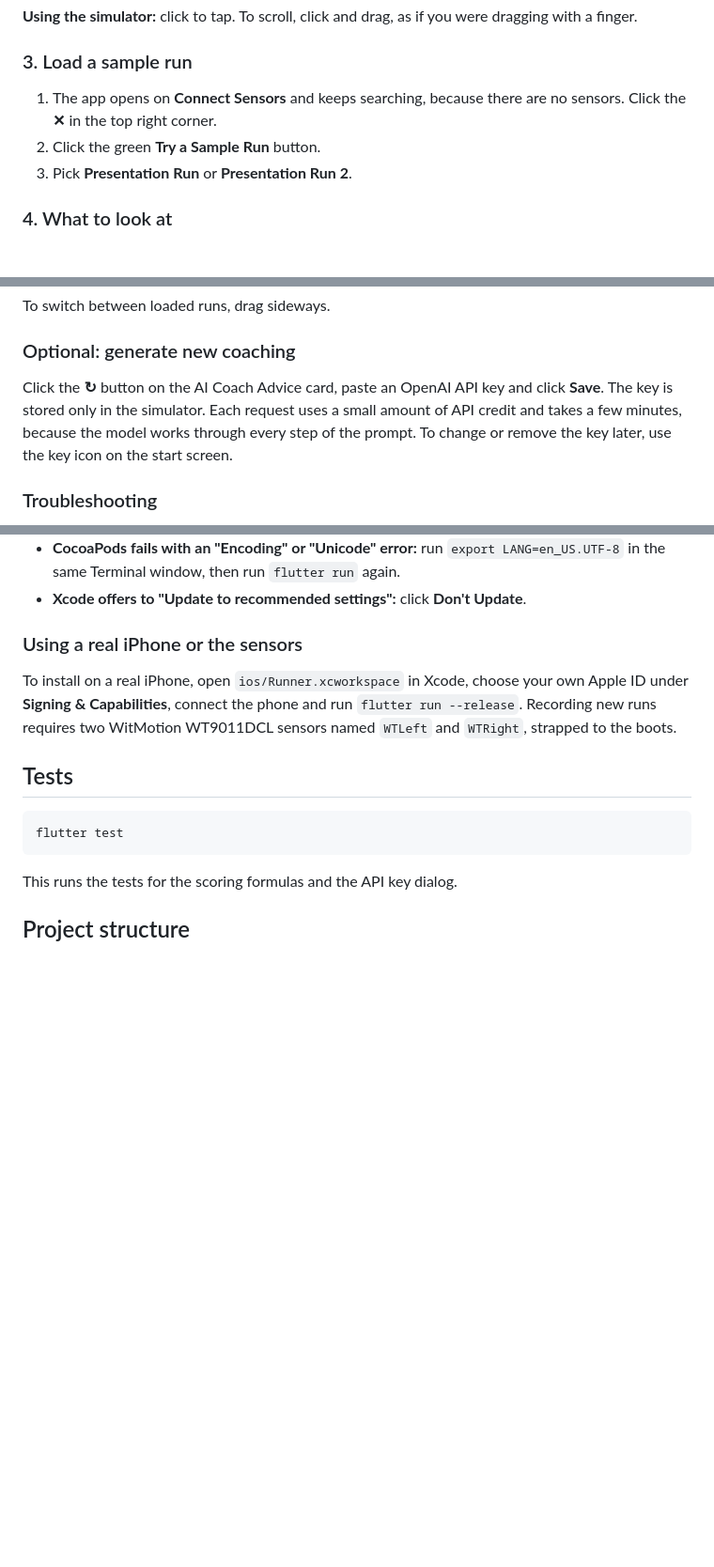
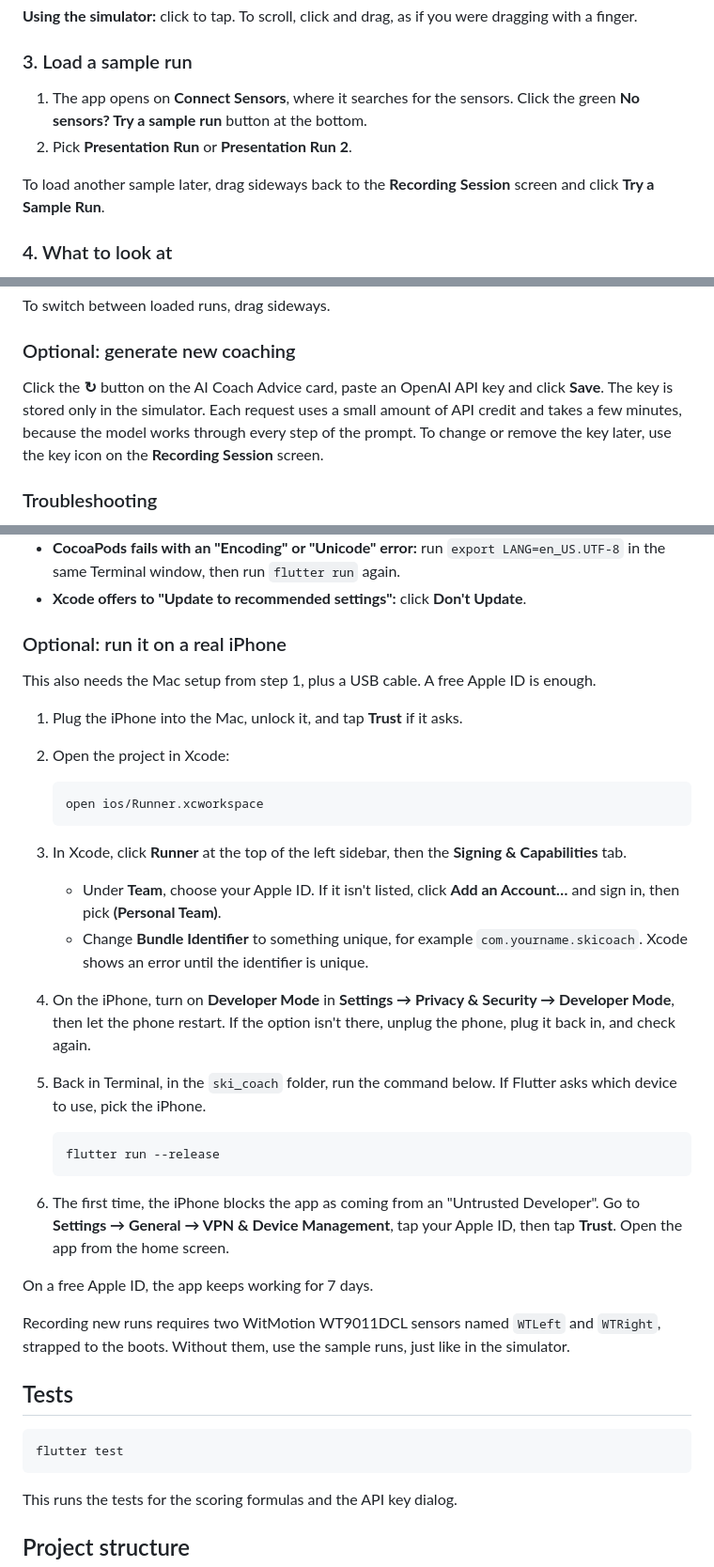
Before and after one commit to footballer10/ski_coach, a Markdown page: README.md, 3 parts joined by grey strips. Shown at 94% size. Drawn GitHub-style; blank space fills up the shorter version.

Commit message:
Expand real iPhone setup steps in README
Co-Authored-By: Claude Opus 5.5 <noreply@anthropic.com>

````diff
--- a/README.md
+++ b/README.md
@@ -133,9 +133,10 @@ The first build takes a few minutes. When it's done, the app opens on the simula
 
 ### 3. Load a sample run
 
-1. The app opens on **Connect Sensors** and keeps searching, because there are no sensors. Click the **✕** in the top right corner.
-2. Click the green **Try a Sample Run** button.
-3. Pick **Presentation Run** or **Presentation Run 2**.
+1. The app opens on **Connect Sensors**, where it searches for the sensors. Click the green **No sensors? Try a sample run** button at the bottom.
+2. Pick **Presentation Run** or **Presentation Run 2**.
+
+To load another sample later, drag sideways back to the **Recording Session** screen and click **Try a Sample Run**.
 
 ### 4. What to look at
 
@@ -150,7 +151,7 @@ To switch between loaded runs, drag sideways.
 
 ### Optional: generate new coaching
 
-Click the **↻** button on the AI Coach Advice card, paste an OpenAI API key and click **Save**. The key is stored only in the simulator. Each request uses a small amount of API credit and takes a few minutes, because the model works through every step of the prompt. To change or remove the key later, use the key icon on the start screen.
+Click the **↻** button on the AI Coach Advice card, paste an OpenAI API key and click **Save**. The key is stored only in the simulator. Each request uses a small amount of API credit and takes a few minutes, because the model works through every step of the prompt. To change or remove the key later, use the key icon on the **Recording Session** screen.
 
 ### Troubleshooting
 
@@ -161,9 +162,32 @@ Click the **↻** button on the AI Coach Advice card, paste an OpenAI API key an
 - **CocoaPods fails with an "Encoding" or "Unicode" error:** run `export LANG=en_US.UTF-8` in the same Terminal window, then run `flutter run` again.
 - **Xcode offers to "Update to recommended settings":** click **Don't Update**.
 
-### Using a real iPhone or the sensors
+### Optional: run it on a real iPhone
 
-To install on a real iPhone, open `ios/Runner.xcworkspace` in Xcode, choose your own Apple ID under **Signing & Capabilities**, connect the phone and run `flutter run --release`. Recording new runs requires two WitMotion WT9011DCL sensors named `WTLeft` and `WTRight`, strapped to the boots.
+This also needs the Mac setup from step 1, plus a USB cable. A free Apple ID is enough.
+
+1. Plug the iPhone into the Mac, unlock it, and tap **Trust** if it asks.
+2. Open the project in Xcode:
+
+   ```bash
+   open ios/Runner.xcworkspace
+   ```
+
+3. In Xcode, click **Runner** at the top of the left sidebar, then the **Signing & Capabilities** tab.
+   - Under **Team**, choose your Apple ID. If it isn't listed, click **Add an Account…** and sign in, then pick **(Personal Team)**.
+   - Change **Bundle Identifier** to something unique, for example `com.yourname.skicoach`. Xcode shows an error until the identifier is unique.
+4. On the iPhone, turn on **Developer Mode** in **Settings → Privacy & Security → Developer Mode**, then let the phone restart. If the option isn't there, unplug the phone, plug it back in, and check again.
+5. Back in Terminal, in the `ski_coach` folder, run the command below. If Flutter asks which device to use, pick the iPhone.
+
+   ```bash
+   flutter run --release
+   ```
+
+6. The first time, the iPhone blocks the app as coming from an "Untrusted Developer". Go to **Settings → General → VPN & Device Management**, tap your Apple ID, then tap **Trust**. Open the app from the home screen.
+
+On a free Apple ID, the app keeps working for 7 days.
+
+Recording new runs requires two WitMotion WT9011DCL sensors named `WTLeft` and `WTRight`, strapped to the boots. Without them, use the sample runs, just like in the simulator.
 
 ## Tests
 
````
